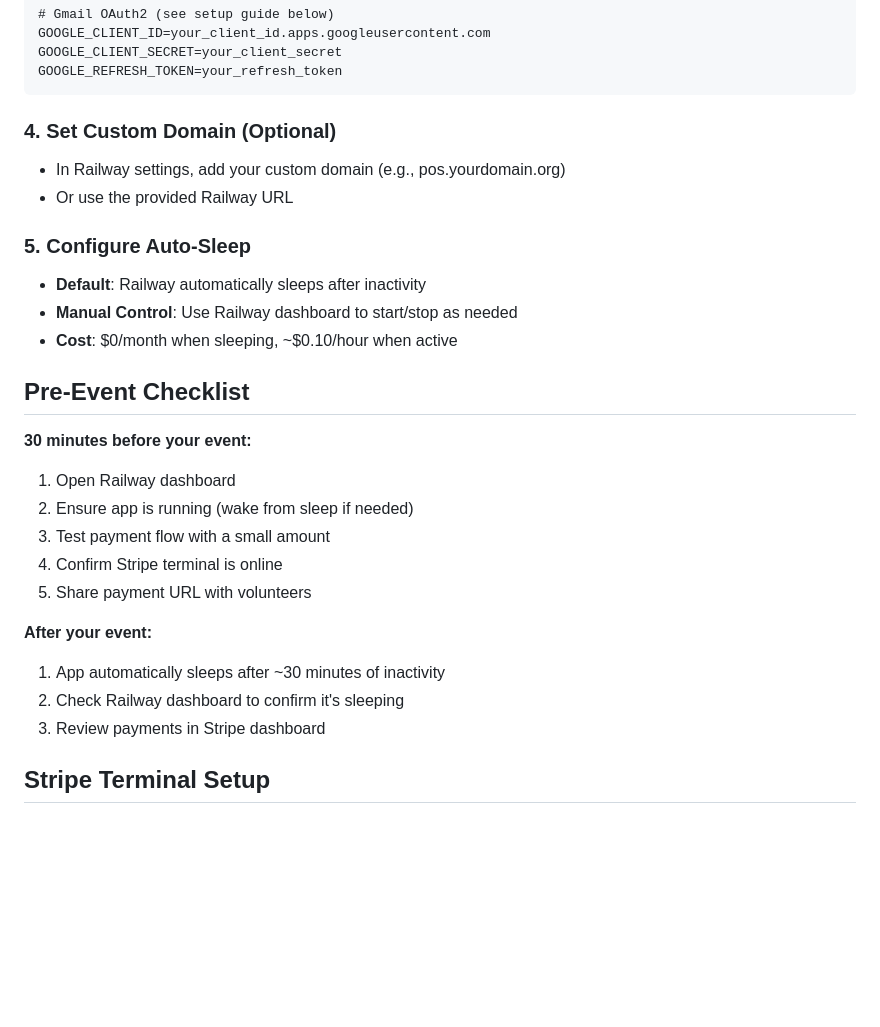
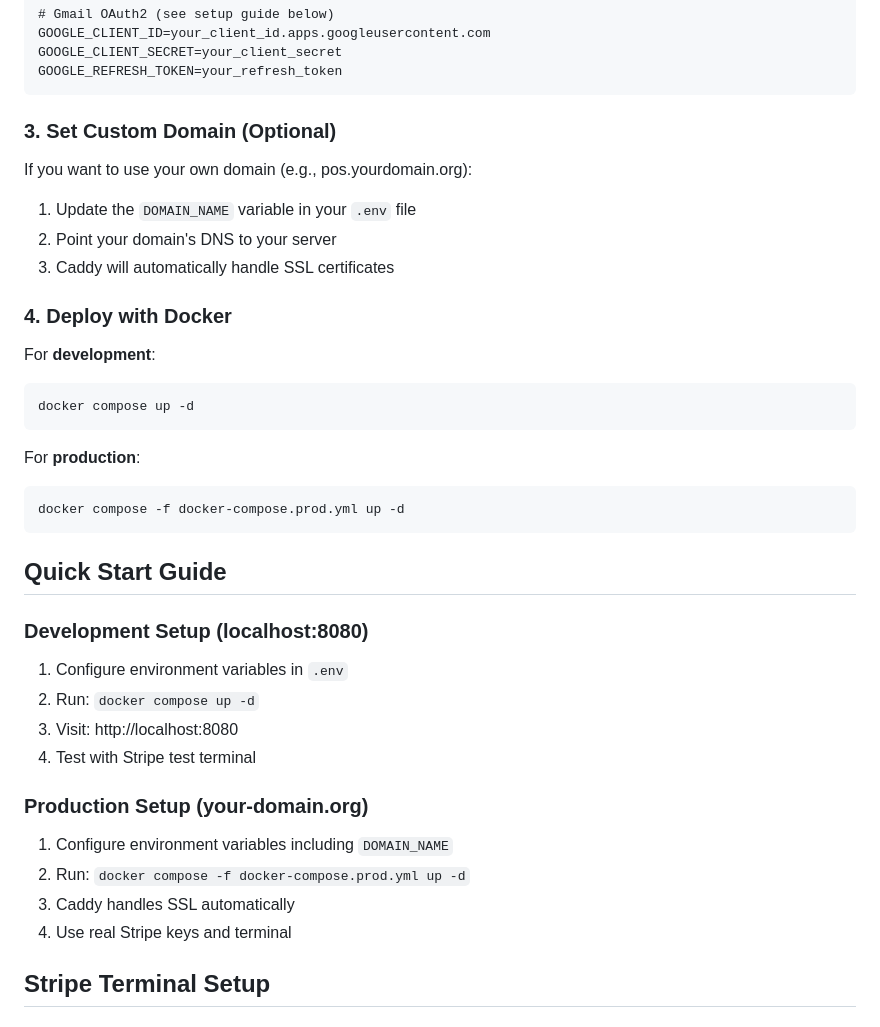
Before and after one commit to mattbaya/simple-stripe-pos, a Markdown page: README.md, the part around one of its changes. Rendered like a GitHub page; blank space fills up the shorter version.

````diff
--- a/README.md
+++ b/README.md
@@ -66,28 +65,36 @@ GOOGLE_CLIENT_SECRET=your_client_secret
 GOOGLE_REFRESH_TOKEN=your_refresh_token
 ```
 
-### 4. Set Custom Domain (Optional)
-- In Railway settings, add your custom domain (e.g., pos.yourdomain.org)
-- Or use the provided Railway URL
+### 3. Set Custom Domain (Optional)
+If you want to use your own domain (e.g., pos.yourdomain.org):
+1. Update the `DOMAIN_NAME` variable in your `.env` file
+2. Point your domain's DNS to your server
+3. Caddy will automatically handle SSL certificates
 
-### 5. Configure Auto-Sleep
-- **Default**: Railway automatically sleeps after inactivity
-- **Manual Control**: Use Railway dashboard to start/stop as needed
-- **Cost**: $0/month when sleeping, ~$0.10/hour when active
+### 4. Deploy with Docker
+For **development**:
+```bash
+docker compose up -d
+```
 
-## Pre-Event Checklist
+For **production**:
+```bash
+docker compose -f docker-compose.prod.yml up -d
+```
 
-**30 minutes before your event:**
-1. Open Railway dashboard
-2. Ensure app is running (wake from sleep if needed)
-3. Test payment flow with a small amount
-4. Confirm Stripe terminal is online
-5. Share payment URL with volunteers
+## Quick Start Guide
 
-**After your event:**
-1. App automatically sleeps after ~30 minutes of inactivity
-2. Check Railway dashboard to confirm it's sleeping
-3. Review payments in Stripe dashboard
+### Development Setup (localhost:8080)
+1. Configure environment variables in `.env`
+2. Run: `docker compose up -d`
+3. Visit: http://localhost:8080
+4. Test with Stripe test terminal
+
+### Production Setup (your-domain.org)
+1. Configure environment variables including `DOMAIN_NAME`
+2. Run: `docker compose -f docker-compose.prod.yml up -d`
+3. Caddy handles SSL automatically
+4. Use real Stripe keys and terminal
 
 ## Stripe Terminal Setup
 
````
Also changed, not shown: other parts of README.md (+23 -24 lines).
